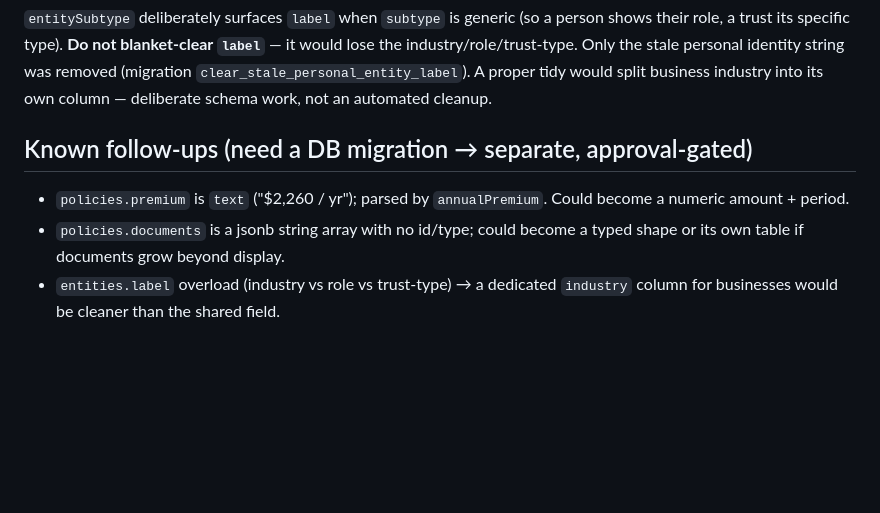
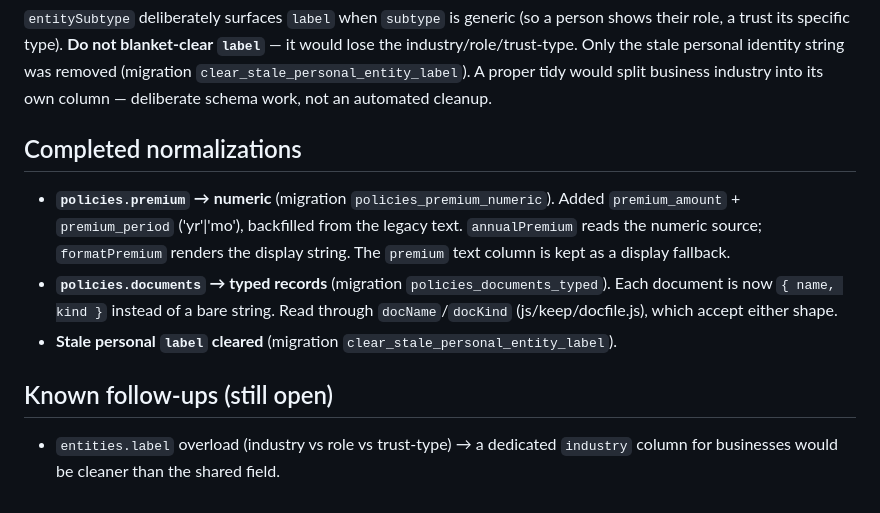
Before and after one commit to akyachtsman/claude.insurance, a Markdown page: docs/data-model.md, the part around the change. Drawn GitHub-style; blank space fills up the shorter version.

Commit message:
docs: mark premium-numeric and typed-documents normalizations done (#195)
Both deferred DB migrations are applied to the live database
(policies_premium_numeric, policies_documents_typed) plus the earlier stale
personal-label cleanup. Move them from follow-ups to a "Completed
normalizations" section; the only open item left is the entities.label
industry/role overload.


Claude-Session: https://claude.ai/code/session_01G3GAsFdkvQtqhEpMkhU2Vm

Co-authored-by: Claude <noreply@anthropic.com>

```diff
--- a/docs/data-model.md
+++ b/docs/data-model.md
@@ -49,11 +49,18 @@ identity string was removed (migration `clear_stale_personal_entity_label`). A
 proper tidy would split business industry into its own column — deliberate schema
 work, not an automated cleanup.
 
-## Known follow-ups (need a DB migration → separate, approval-gated)
+## Completed normalizations
 
-- `policies.premium` is `text` ("$2,260 / yr"); parsed by `annualPremium`. Could
-  become a numeric amount + period.
-- `policies.documents` is a jsonb string array with no id/type; could become a
-  typed shape or its own table if documents grow beyond display.
+- **`policies.premium` → numeric** (migration `policies_premium_numeric`).
+  Added `premium_amount` + `premium_period` ('yr'|'mo'), backfilled from the
+  legacy text. `annualPremium` reads the numeric source; `formatPremium` renders
+  the display string. The `premium` text column is kept as a display fallback.
+- **`policies.documents` → typed records** (migration `policies_documents_typed`).
+  Each document is now `{ name, kind }` instead of a bare string. Read through
+  `docName`/`docKind` (js/keep/docfile.js), which accept either shape.
+- **Stale personal `label` cleared** (migration `clear_stale_personal_entity_label`).
+
+## Known follow-ups (still open)
+
 - `entities.label` overload (industry vs role vs trust-type) → a dedicated
   `industry` column for businesses would be cleaner than the shared field.
```
